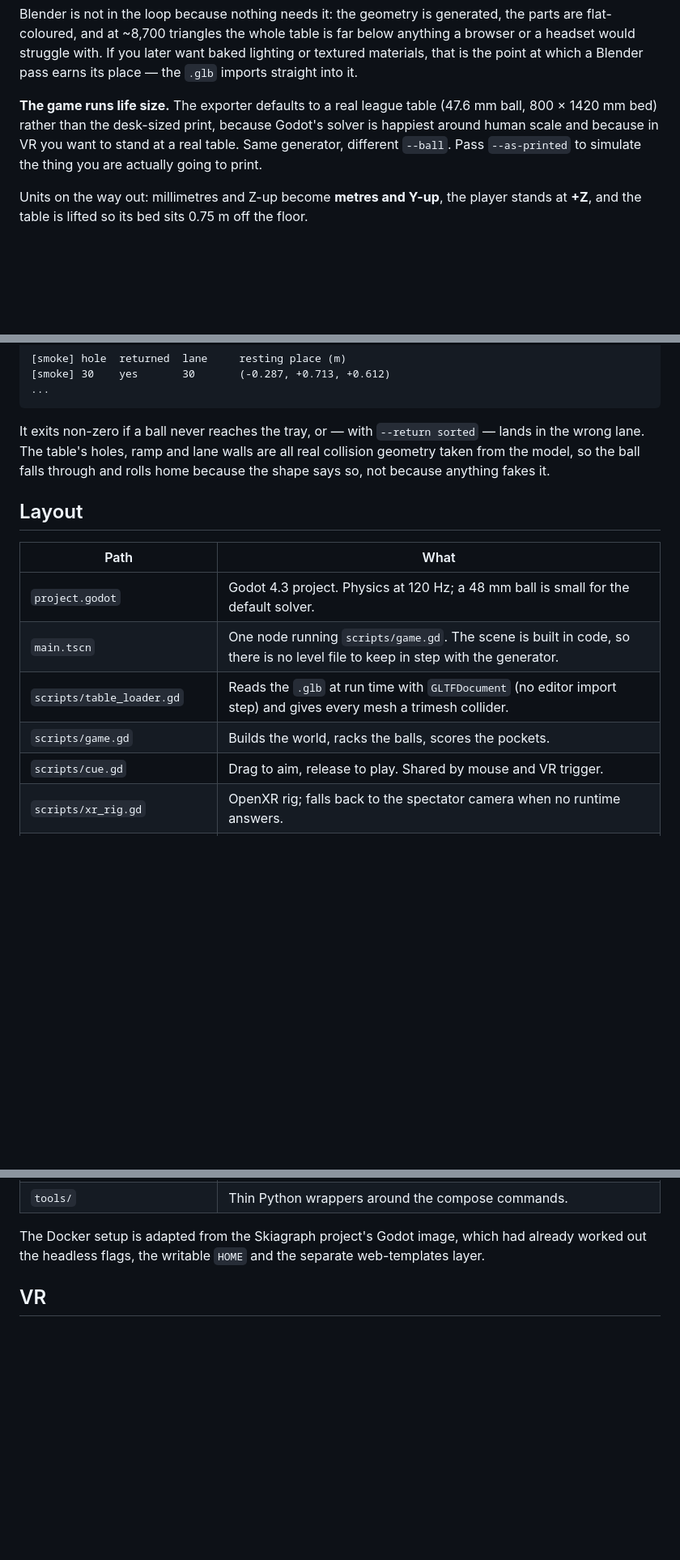
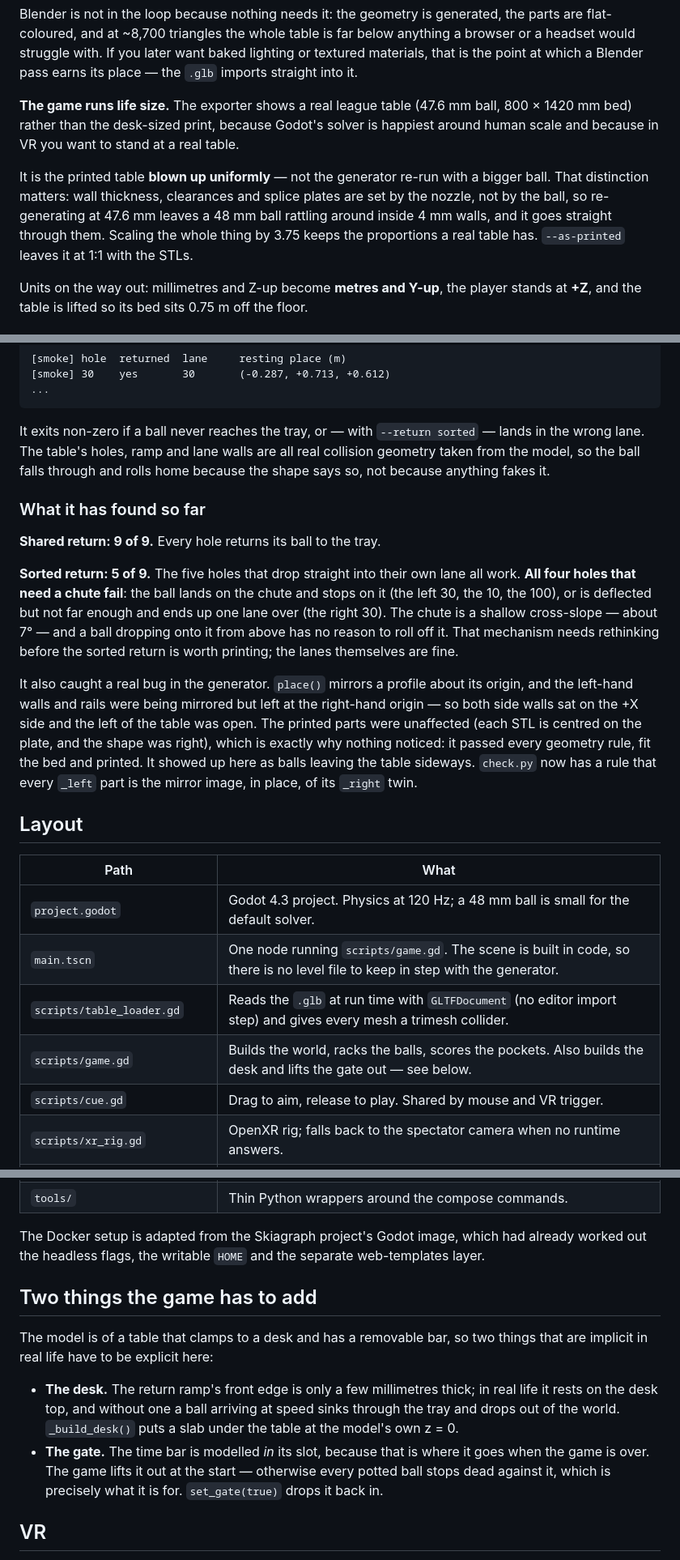
Before and after one commit to AidanJones/pocket_bar_billiards, a Markdown page: godot/README.md, 3 parts joined by grey strips. Shown at 81% size. GitHub-like rendering; blank space fills up the shorter version.

```diff
--- a/godot/README.md
+++ b/godot/README.md
@@ -27,11 +27,18 @@ table is far below anything a browser or a headset would struggle with. If
 you later want baked lighting or textured materials, that is the point at
 which a Blender pass earns its place — the `.glb` imports straight into it.
 
-**The game runs life size.** The exporter defaults to a real league table
+**The game runs life size.** The exporter shows a real league table
 (47.6 mm ball, 800 × 1420 mm bed) rather than the desk-sized print, because
 Godot's solver is happiest around human scale and because in VR you want to
-stand at a real table. Same generator, different `--ball`. Pass
-`--as-printed` to simulate the thing you are actually going to print.
+stand at a real table.
+
+It is the printed table **blown up uniformly** — not the generator re-run
+with a bigger ball. That distinction matters: wall thickness, clearances and
+splice plates are set by the nozzle, not by the ball, so re-generating at
+47.6 mm leaves a 48 mm ball rattling around inside 4 mm walls, and it goes
+straight through them. Scaling the whole thing by 3.75 keeps the
+proportions a real table has. `--as-printed` leaves it at 1:1 with the
+STLs.
 
 Units on the way out: millimetres and Z-up become **metres and Y-up**, the
 player stands at **+Z**, and the table is lifted so its bed sits 0.75 m off
@@ -70,6 +77,28 @@ lane walls are all real collision geometry taken from the model, so the ball
 falls through and rolls home because the shape says so, not because anything
 fakes it.
 
+### What it has found so far
+
+**Shared return: 9 of 9.** Every hole returns its ball to the tray.
+
+**Sorted return: 5 of 9.** The five holes that drop straight into their own
+lane all work. **All four holes that need a chute fail**: the ball lands on
+the chute and stops on it (the left 30, the 10, the 100), or is deflected
+but not far enough and ends up one lane over (the right 30). The chute is a
+shallow cross-slope — about 7° — and a ball dropping onto it from above has
+no reason to roll off it. That mechanism needs rethinking before the sorted
+return is worth printing; the lanes themselves are fine.
+
+It also caught a real bug in the generator. `place()` mirrors a profile
+about its origin, and the left-hand walls and rails were being mirrored but
+left at the right-hand origin — so both side walls sat on the +X side and
+the left of the table was open. The printed parts were unaffected (each STL
+is centred on the plate, and the shape was right), which is exactly why
+nothing noticed: it passed every geometry rule, fit the bed and printed. It
+showed up here as balls leaving the table sideways. `check.py` now has a
+rule that every `_left` part is the mirror image, in place, of its `_right`
+twin.
+
 ## Layout
 
 | Path | What |
@@ -77,7 +106,7 @@ fakes it.
 | `project.godot` | Godot 4.3 project. Physics at 120 Hz; a 48 mm ball is small for the default solver. |
 | `main.tscn` | One node running `scripts/game.gd`. The scene is built in code, so there is no level file to keep in step with the generator. |
 | `scripts/table_loader.gd` | Reads the `.glb` at run time with `GLTFDocument` (no editor import step) and gives every mesh a trimesh collider. |
-| `scripts/game.gd` | Builds the world, racks the balls, scores the pockets. |
+| `scripts/game.gd` | Builds the world, racks the balls, scores the pockets. Also builds the desk and lifts the gate out — see below. |
 | `scripts/cue.gd` | Drag to aim, release to play. Shared by mouse and VR trigger. |
 | `scripts/xr_rig.gd` | OpenXR rig; falls back to the spectator camera when no runtime answers. |
 | `scripts/smoke_test.gd` | The headless ball-return test. |
@@ -88,6 +117,20 @@ fakes it.
 The Docker setup is adapted from the Skiagraph project's Godot image, which
 had already worked out the headless flags, the writable `HOME` and the
 separate web-templates layer.
+
+## Two things the game has to add
+
+The model is of a table that clamps to a desk and has a removable bar, so
+two things that are implicit in real life have to be explicit here:
+
+* **The desk.** The return ramp's front edge is only a few millimetres
+  thick; in real life it rests on the desk top, and without one a ball
+  arriving at speed sinks through the tray and drops out of the world.
+  `_build_desk()` puts a slab under the table at the model's own z = 0.
+* **The gate.** The time bar is modelled *in* its slot, because that is
+  where it goes when the game is over. The game lifts it out at the start —
+  otherwise every potted ball stops dead against it, which is precisely what
+  it is for. `set_gate(true)` drops it back in.
 
 ## VR
 
```
Also changed, not shown: AGENTS.md (+15 -4 lines), README.md (+6 -3 lines), previews/preview_assembled.png, previews/preview_ball_return.png, previews/preview_exploded.png, previews/preview_sorted_return.png, 11 other files.
